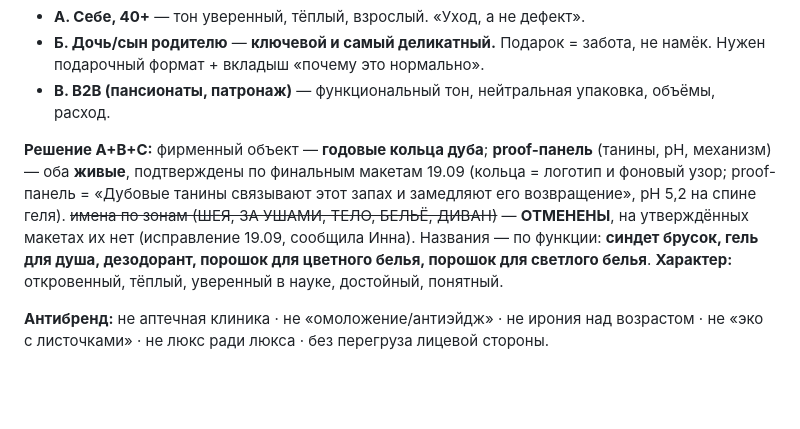
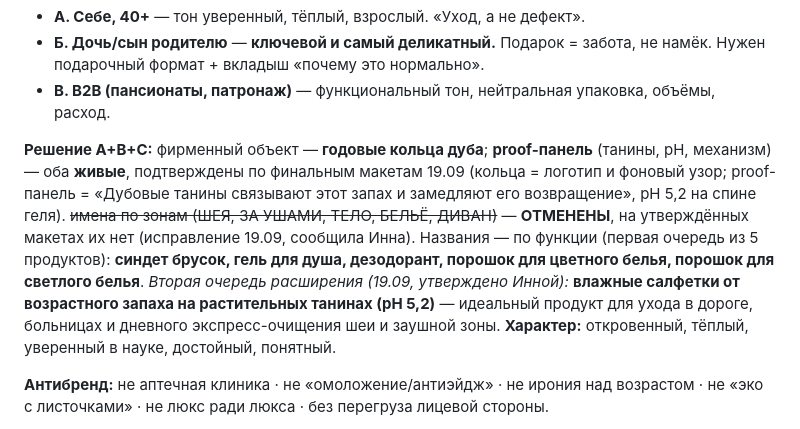
Before and after one commit to ooppanki2021-hash/dubrava, a Markdown page: 02_документы_проекта/РЕЗЮМЕ_ПРОЕКТА.md, the part around the change. Drawn GitHub-style; blank space fills up the shorter version.

Commit message:
Добавлен продукт второй очереди: влажные салфетки от возрастного запаха на танинах

```diff
--- a/02_документы_проекта/РЕЗЮМЕ_ПРОЕКТА.md
+++ b/02_документы_проекта/РЕЗЮМЕ_ПРОЕКТА.md
@@ -213,7 +213,8 @@ Haze et al. 2001, JID 116(4):520–524 (PMID 11286617) · Kimura et al. 2016, J
 - **В. B2B (пансионаты, патронаж)** — функциональный тон, нейтральная упаковка, объёмы, расход.
 
 **Решение A+B+C:** фирменный объект — **годовые кольца дуба**; **proof-панель** (танины, pH, механизм) — оба **живые**, подтверждены по финальным макетам 19.09 (кольца = логотип и фоновый узор; proof-панель = «Дубовые танины связывают этот запах и замедляют его возвращение», pH 5,2 на спине геля).
-~~имена по зонам (ШЕЯ, ЗА УШАМИ, ТЕЛО, БЕЛЬЁ, ДИВАН)~~ — **ОТМЕНЕНЫ**, на утверждённых макетах их нет (исправление 19.09, сообщила Инна). Названия — по функции: **синдет брусок, гель для душа, дезодорант, порошок для цветного белья, порошок для светлого белья**.
+~~имена по зонам (ШЕЯ, ЗА УШАМИ, ТЕЛО, БЕЛЬЁ, ДИВАН)~~ — **ОТМЕНЕНЫ**, на утверждённых макетах их нет (исправление 19.09, сообщила Инна). Названия — по функции (первая очередь из 5 продуктов): **синдет брусок, гель для душа, дезодорант, порошок для цветного белья, порошок для светлого белья**.
+*Вторая очередь расширения (19.09, утверждено Инной):* **влажные салфетки от возрастного запаха на растительных танинах (pH 5,2)** — идеальный продукт для ухода в дороге, больницах и дневного экспресс-очищения шеи и заушной зоны.
 **Характер:** откровенный, тёплый, уверенный в науке, достойный, понятный.
 
 **Антибренд:** не аптечная клиника · не «омоложение/антиэйдж» · не ирония над возрастом · не «эко с листочками» · не люкс ради люкса · без перегруза лицевой стороны.
```
